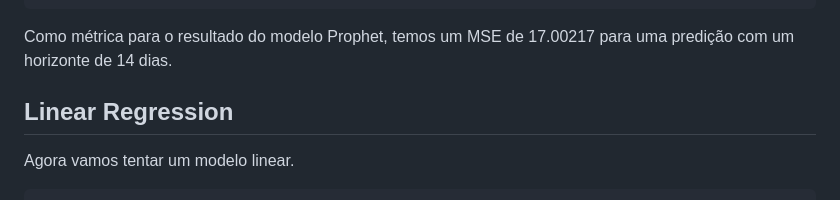
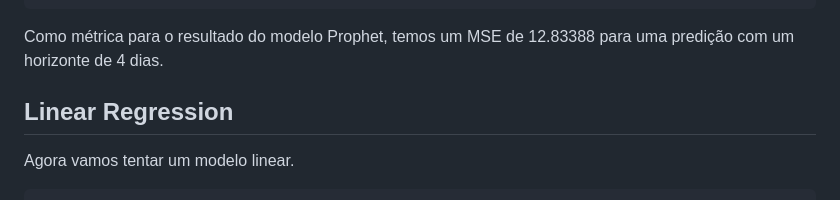
Before and after one commit to rafaeltorres2022/trabalho-r-pos-graduacao, a Markdown page: README.md, the part around the change. Rendered like a GitHub page.

```diff
--- a/README.md
+++ b/README.md
@@ -383,7 +383,7 @@ performance_metrics(p_cv)
     ## 9 14 days 17.19562 4.146760 3.190602 0.1624386 0.11100865 0.1615609 0.5752116
 
 Como métrica para o resultado do modelo Prophet, temos um MSE de
-17.00217 para uma predição com um horizonte de 14 dias.
+12.83388 para uma predição com um horizonte de 4 dias.
 
 ## Linear Regression
 
```
